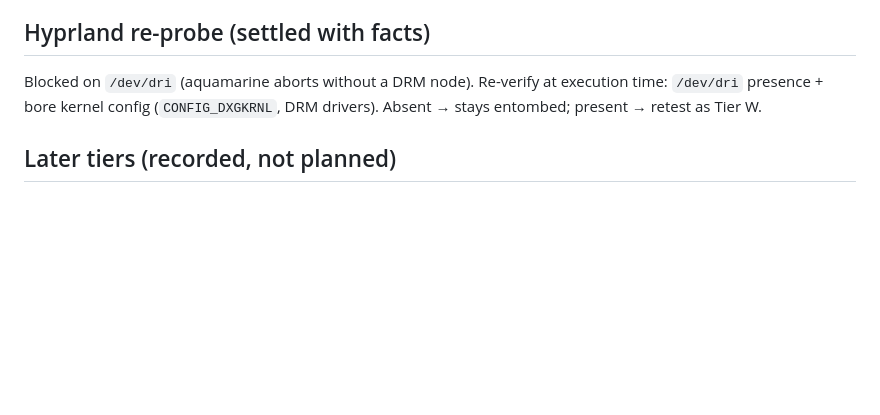
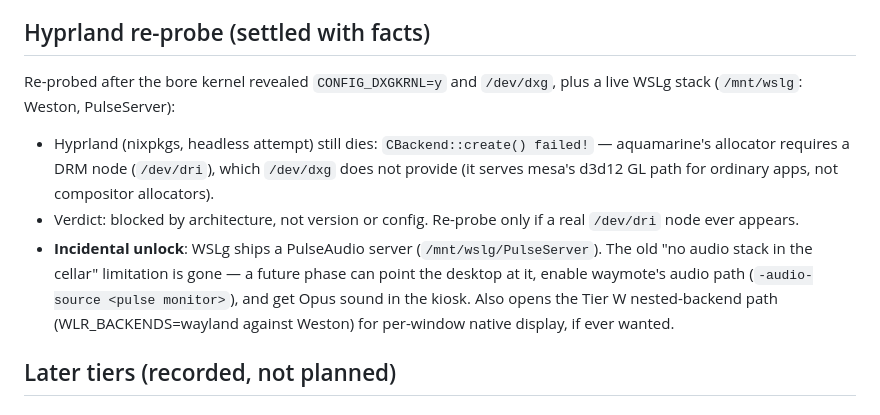
Before and after one commit to Randozart/rootcellar, a Markdown page: PLAN-HYPRDESK.md, the part around the change. GitHub-like rendering; blank space fills up the shorter version.

Commit message:
docs(desktop): Hyprland re-probe verdict, WSLg audio unlock
Re-probed with the bore kernel: dxgkrnl present, /dev/dxg alive, WSLg
stack running — and Hyprland still aborts in aquamarine (needs a real
DRM node). Entombed with evidence. Incidental discovery: WSLg's
PulseAudio server removes the old no-audio limitation; future phase
can enable waymote's Opus audio path.

```diff
--- a/PLAN-HYPRDESK.md
+++ b/PLAN-HYPRDESK.md
@@ -381,10 +381,22 @@ RootCellar desktop, streamed through the overlay with everything else.
 
 ## Hyprland re-probe (settled with facts)
 
-Blocked on `/dev/dri` (aquamarine aborts without a DRM node). Re-verify
-at execution time: `/dev/dri` presence + bore kernel config
-(`CONFIG_DXGKRNL`, DRM drivers). Absent → stays entombed; present →
-retest as Tier W.
+Re-probed after the bore kernel revealed `CONFIG_DXGKRNL=y` and
+`/dev/dxg`, plus a live WSLg stack (`/mnt/wslg`: Weston, PulseServer):
+
+- Hyprland (nixpkgs, headless attempt) still dies:
+  `CBackend::create() failed!` — aquamarine's allocator requires a DRM
+  node (`/dev/dri`), which `/dev/dxg` does not provide (it serves
+  mesa's d3d12 GL path for ordinary apps, not compositor allocators).
+- Verdict: blocked by architecture, not version or config. Re-probe
+  only if a real `/dev/dri` node ever appears.
+- **Incidental unlock**: WSLg ships a PulseAudio server
+  (`/mnt/wslg/PulseServer`). The old "no audio stack in the cellar"
+  limitation is gone — a future phase can point the desktop at it,
+  enable waymote's audio path (`-audio-source <pulse monitor>`), and
+  get Opus sound in the kiosk. Also opens the Tier W nested-backend
+  path (WLR_BACKENDS=wayland against Weston) for per-window native
+  display, if ever wanted.
 
 ## Later tiers (recorded, not planned)
 
```
